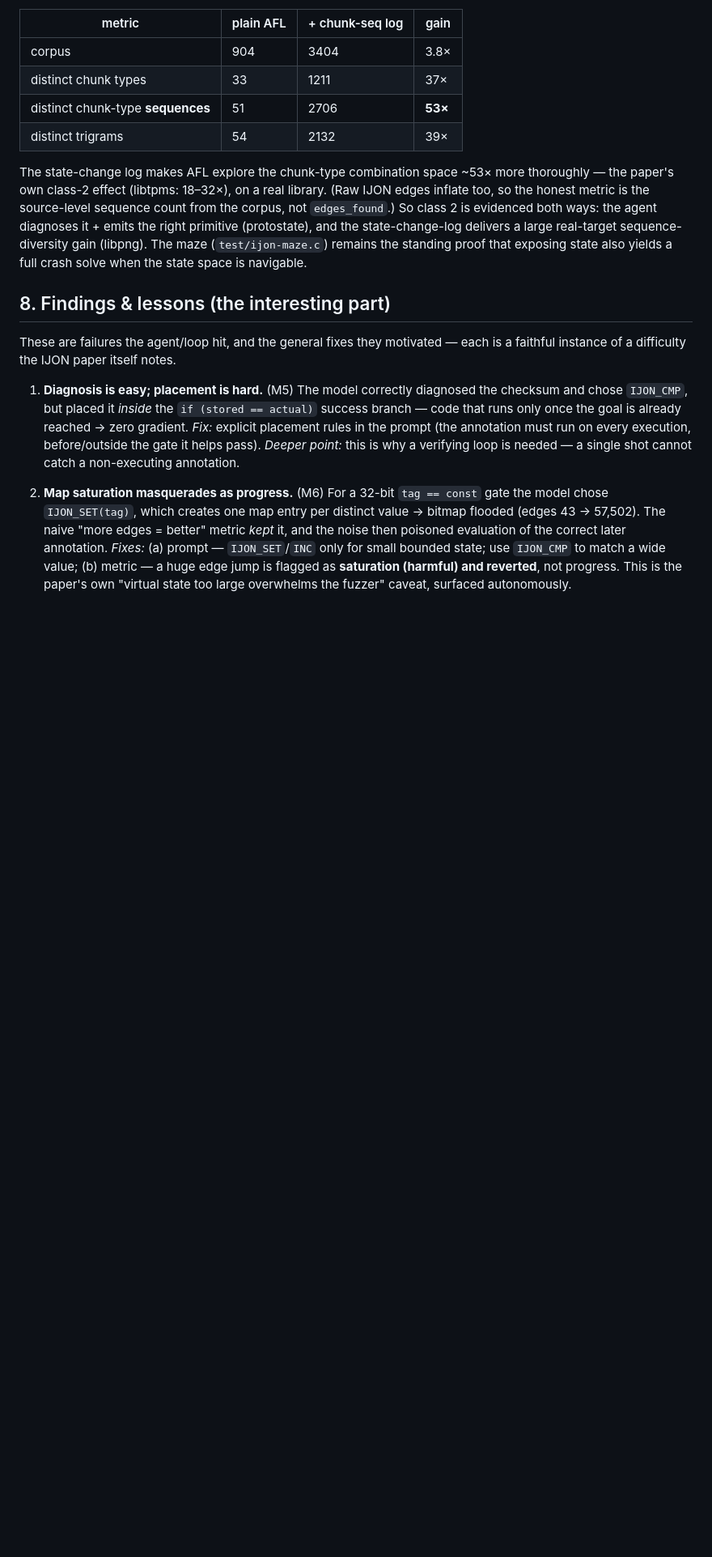
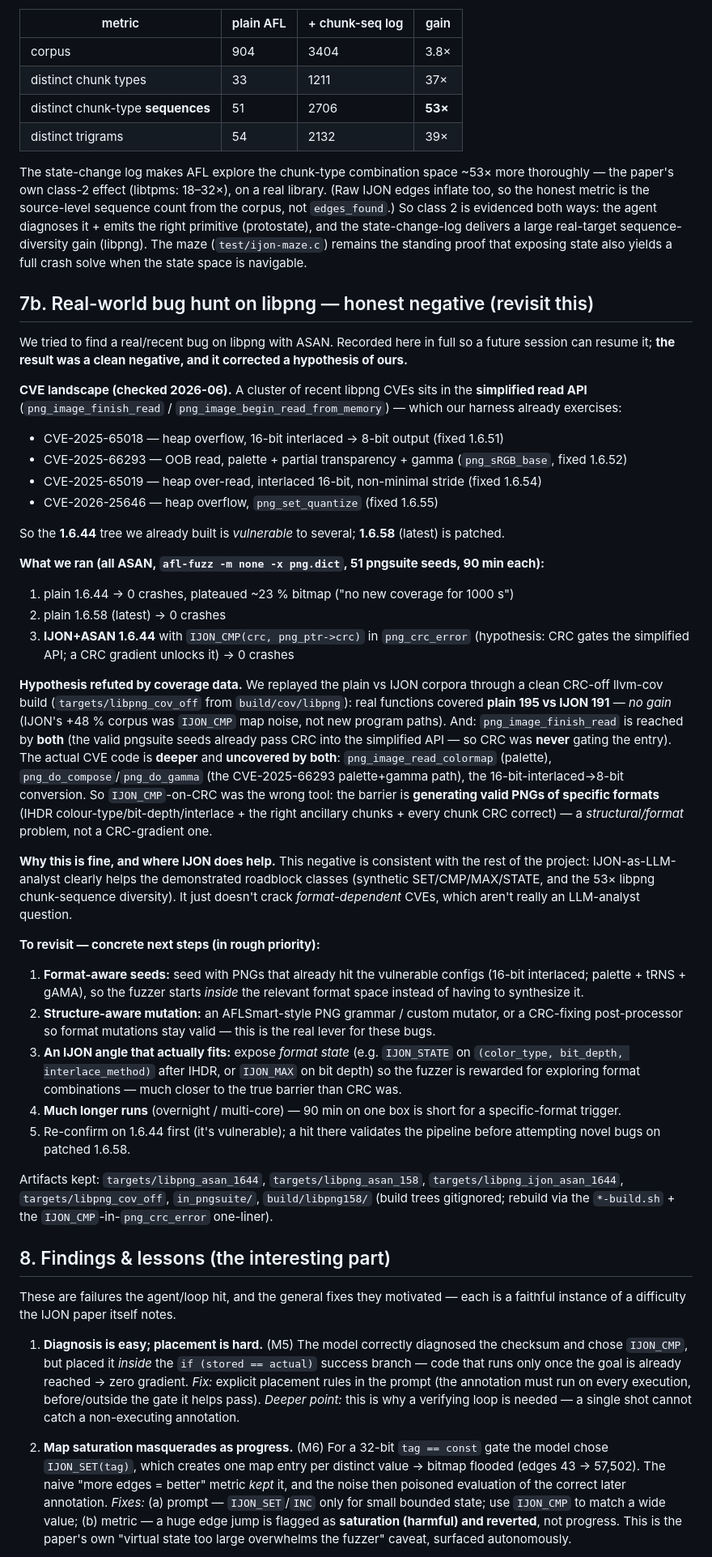
Before and after one commit to tosanjay/ijon-llm, a Markdown page: docs/architecture-design.md, the part around the change. Shown at 81% size. Rendered like a GitHub page; blank space fills up the shorter version.

Commit message:
docs: fold in the libpng bug-hunt (honest negative + revisit plan)
Record the real-world libpng CVE bug hunt in the design notes (§7b):
- recent CVEs are in the simplified read API (CVE-2025-65018/66293/65019,
  CVE-2026-25646); 1.6.44 is vulnerable, 1.6.58 patched.
- three 90-min ASAN campaigns (plain 1.6.44, plain 1.6.58, IJON_CMP-on-CRC
  1.6.44) all found 0 crashes.
- coverage replay refuted our hypothesis: real functions covered plain 195 vs
  IJON 191 (no gain); png_image_finish_read reached by BOTH (valid seeds already
  pass CRC), so CRC was never gating the entry. The CVE code is deeper
  format-specific (png_image_read_colormap, png_do_compose/gamma, 16-bit
  interlaced) and uncovered by both -- a structural/format barrier, not a CRC
  one, so IJON_CMP-on-CRC was the wrong tool.
- concrete revisit plan: format-aware seeds, structure-aware mutation / CRC-fix
  post-processor, an IJON_STATE/IJON_MAX-on-format angle, longer runs, validate
  on vulnerable 1.6.44 first.

Honest record of where IJON-as-analyst helps vs doesn't, for the write-up.

Co-Authored-By: Claude Opus 4.8 (1M context) <noreply@anthropic.com>

```diff
--- a/docs/architecture-design.md
+++ b/docs/architecture-design.md
@@ -357,6 +357,70 @@ state-change-log delivers a large real-target sequence-diversity gain (libpng).
 The maze (`test/ijon-maze.c`) remains the standing proof that exposing state also
 yields a full crash solve when the state space is navigable.
 
+## 7b. Real-world bug hunt on libpng — honest negative (revisit this)
+
+We tried to find a real/recent bug on libpng with ASAN. Recorded here in full so
+a future session can resume it; **the result was a clean negative, and it
+corrected a hypothesis of ours.**
+
+**CVE landscape (checked 2026-06).** A cluster of recent libpng CVEs sits in the
+**simplified read API** (`png_image_finish_read` / `png_image_begin_read_from_memory`)
+— which our harness already exercises:
+- CVE-2025-65018 — heap overflow, 16-bit interlaced → 8-bit output (fixed 1.6.51)
+- CVE-2025-66293 — OOB read, palette + partial transparency + gamma (`png_sRGB_base`, fixed 1.6.52)
+- CVE-2025-65019 — heap over-read, interlaced 16-bit, non-minimal stride (fixed 1.6.54)
+- CVE-2026-25646 — heap overflow, `png_set_quantize` (fixed 1.6.55)
+
+So the **1.6.44** tree we already built is *vulnerable* to several; **1.6.58**
+(latest) is patched.
+
+**What we ran (all ASAN, `afl-fuzz -m none -x png.dict`, 51 pngsuite seeds, 90 min each):**
+1. plain 1.6.44 → 0 crashes, plateaued ~23 % bitmap ("no new coverage for 1000 s")
+2. plain 1.6.58 (latest) → 0 crashes
+3. **IJON+ASAN 1.6.44** with `IJON_CMP(crc, png_ptr->crc)` in `png_crc_error`
+   (hypothesis: CRC gates the simplified API; a CRC gradient unlocks it) → 0 crashes
+
+**Hypothesis refuted by coverage data.** We replayed the plain vs IJON corpora
+through a clean CRC-off llvm-cov build (`targets/libpng_cov_off` from
+`build/cov/libpng`): real functions covered **plain 195 vs IJON 191** — *no gain*
+(IJON's +48 % corpus was `IJON_CMP` map noise, not new program paths). And:
+`png_image_finish_read` is reached by **both** (the valid pngsuite seeds already
+pass CRC into the simplified API — so CRC was **never** gating the entry). The
+actual CVE code is **deeper** and **uncovered by both**:
+`png_image_read_colormap` (palette), `png_do_compose`/`png_do_gamma` (the
+CVE-2025-66293 palette+gamma path), the 16-bit-interlaced→8-bit conversion. So
+`IJON_CMP`-on-CRC was the wrong tool: the barrier is **generating valid PNGs of
+specific formats** (IHDR colour-type/bit-depth/interlace + the right ancillary
+chunks + every chunk CRC correct) — a *structural/format* problem, not a
+CRC-gradient one.
+
+**Why this is fine, and where IJON does help.** This negative is consistent with
+the rest of the project: IJON-as-LLM-analyst clearly helps the demonstrated
+roadblock classes (synthetic SET/CMP/MAX/STATE, and the 53× libpng chunk-sequence
+diversity). It just doesn't crack *format-dependent* CVEs, which aren't really an
+LLM-analyst question.
+
+**To revisit — concrete next steps (in rough priority):**
+1. **Format-aware seeds:** seed with PNGs that already hit the vulnerable
+   configs (16-bit interlaced; palette + tRNS + gAMA), so the fuzzer starts
+   *inside* the relevant format space instead of having to synthesize it.
+2. **Structure-aware mutation:** an AFLSmart-style PNG grammar / custom mutator,
+   or a CRC-fixing post-processor so format mutations stay valid — this is the
+   real lever for these bugs.
+3. **An IJON angle that actually fits:** expose *format state* (e.g.
+   `IJON_STATE` on `(color_type, bit_depth, interlace_method)` after IHDR, or
+   `IJON_MAX` on bit depth) so the fuzzer is rewarded for exploring format
+   combinations — much closer to the true barrier than CRC was.
+4. **Much longer runs** (overnight / multi-core) — 90 min on one box is short
+   for a specific-format trigger.
+5. Re-confirm on 1.6.44 first (it's vulnerable); a hit there validates the
+   pipeline before attempting novel bugs on patched 1.6.58.
+
+Artifacts kept: `targets/libpng_asan_1644`, `targets/libpng_asan_158`,
+`targets/libpng_ijon_asan_1644`, `targets/libpng_cov_off`, `in_pngsuite/`,
+`build/libpng158/` (build trees gitignored; rebuild via the `*-build.sh` + the
+`IJON_CMP`-in-`png_crc_error` one-liner).
+
 ## 8. Findings & lessons (the interesting part)
 
 These are failures the agent/loop hit, and the general fixes they motivated —
```
